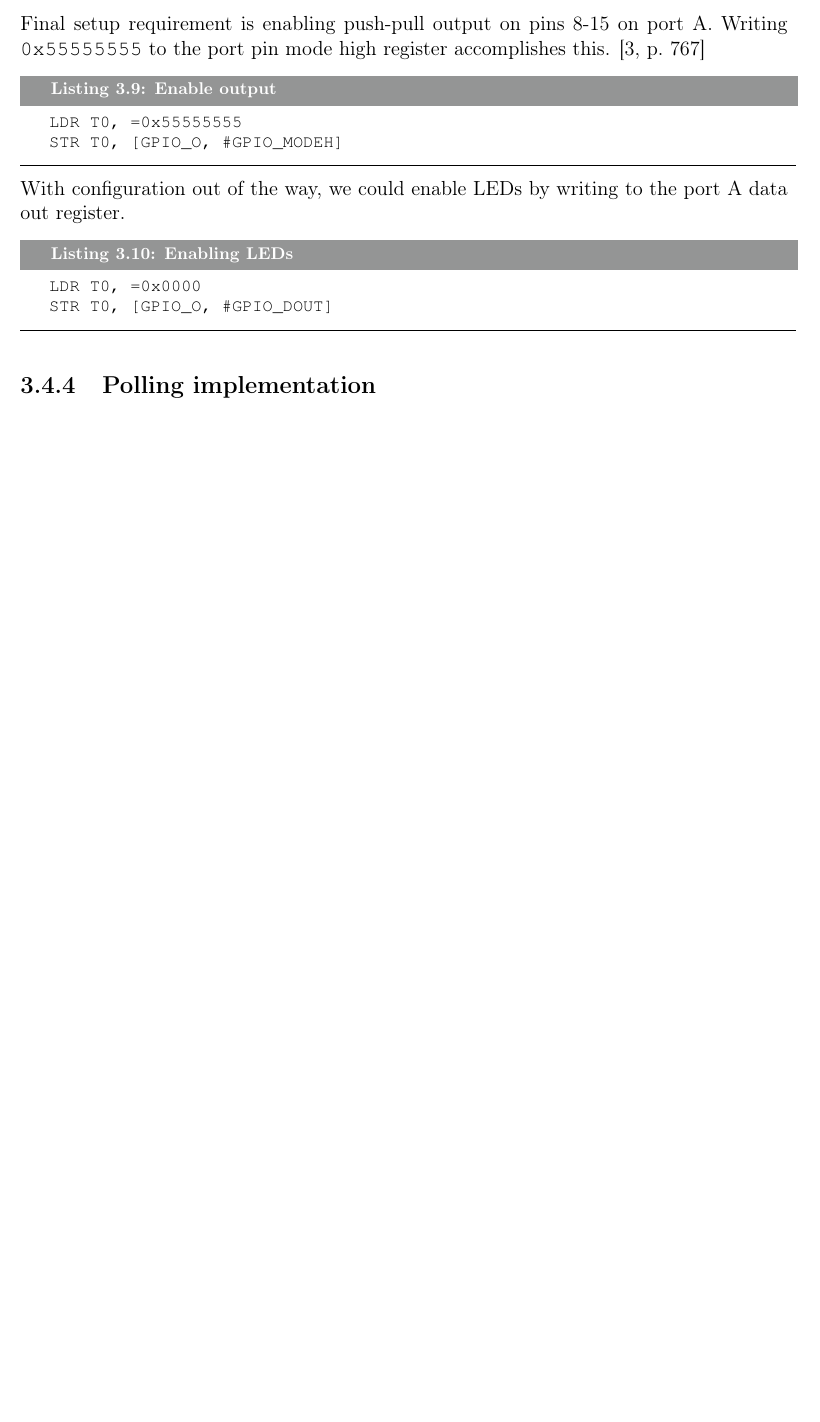
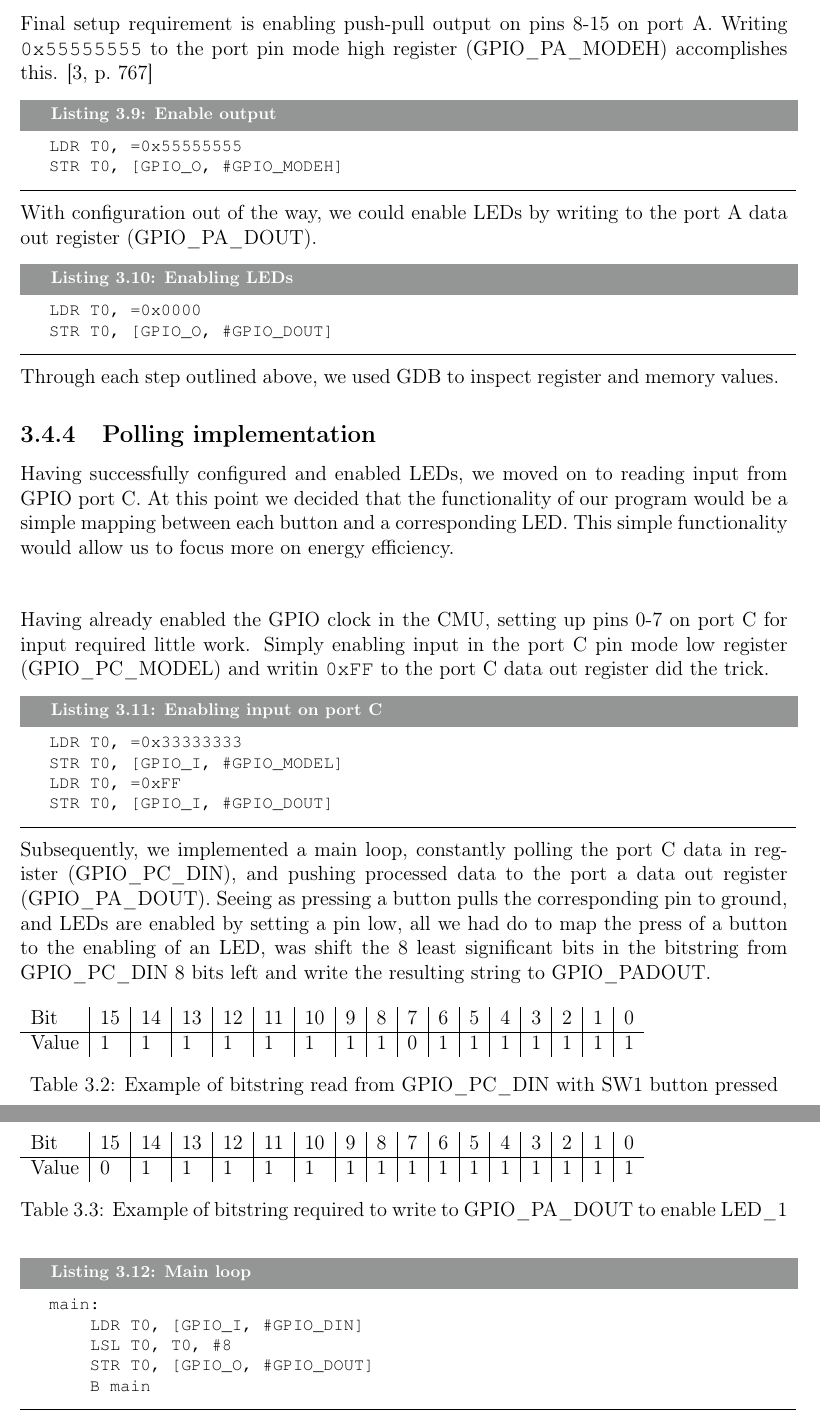
Before and after one commit to mathiasose/TDT4258, a LaTeX problem sheet (exercise1/report/group_13_exercise_1_report.tex, which reads exercise1/report/light-output.tex, exercise1/report/polling-implementation.tex): part of page 10 of 16 before the commit and two parts of pages 10 and 11 of 17 after it, the two joined at a grey line, cut so that both start at the same text, the shorter picture padded with empty space. Compiled offline with pdfLaTeX.

Commit message:
words n stuff

```diff
--- a/exercise1/report/light-output.tex
+++ b/exercise1/report/light-output.tex
@@ -21,16 +21,18 @@ MOV T0, #1
 STR T0, [GPIO_O, #GPIO_CTRL]
 \end{lstlisting}
 
-Final setup requirement is enabling push-pull output on pins 8-15 on port A. Writing \texttt{0x55555555} to the port pin mode high register accomplishes this. \cite[p.~767]{efm32ggref}
+Final setup requirement is enabling push-pull output on pins 8-15 on port A. Writing \texttt{0x55555555} to the port pin mode high register (GPIO\_PA\_MODEH) accomplishes this. \cite[p.~767]{efm32ggref}
 
 \begin{lstlisting}[label=enable-gpio-output, caption=Enable output]
 LDR T0, =0x55555555
 STR T0, [GPIO_O, #GPIO_MODEH]
 \end{lstlisting}
 
-With configuration out of the way, we could enable LEDs by writing to the port A data out register.
+With configuration out of the way, we could enable LEDs by writing to the port A data out register (GPIO\_PA\_DOUT).
 
 \begin{lstlisting}[label=enable-leds, caption=Enabling LEDs]
 LDR T0, =0x0000
 STR T0, [GPIO_O, #GPIO_DOUT]
 \end{lstlisting}
+
+Through each step outlined above, we used GDB to inspect register and memory values.
--- a/exercise1/report/polling-implementation.tex
+++ b/exercise1/report/polling-implementation.tex
@@ -1,2 +1,44 @@
 \subsection{Polling implementation}
 \label{sec:polling-implementation}
+
+Having successfully configured and enabled LEDs, we moved on to reading input from GPIO port C. At this point we decided that the functionality of our program would be a simple mapping between each button and a corresponding LED. This simple functionality would allow us to focus more on energy efficiency.
+
+\vspace{1cm}
+
+Having already enabled the GPIO clock in the CMU, setting up pins 0-7 on port C for input required little work. Simply enabling input in the port C pin mode low register (GPIO\_PC\_MODEL) and writin \texttt{0xFF} to the port C data out register did the trick.
+
+\begin{lstlisting}[label=enable-gpio-input, caption=Enabling input on port C]
+LDR T0, =0x33333333
+STR T0, [GPIO_I, #GPIO_MODEL]
+LDR T0, =0xFF
+STR T0, [GPIO_I, #GPIO_DOUT]
+\end{lstlisting}
+
+Subsequently, we implemented a main loop, constantly polling the port C data in register (GPIO\_PC\_DIN), and pushing processed data to the port a data out register (GPIO\_PA\_DOUT). Seeing as pressing a button pulls the corresponding pin to ground, and LEDs are enabled by setting a pin low, all we had do to map the press of a button to the enabling of an LED, was shift the 8 least significant bits in the bitstring from GPIO\_PC\_DIN 8 bits left and write the resulting string to GPIO\_PADOUT.
+
+\begin{table}[!h]
+    \begin{tabular}{l|l|l|l|l|l|l|l|l|l|l|l|l|l|l|l|l}
+    Bit   & 15 & 14 & 13 & 12 & 11 & 10 & 9 & 8 & 7 & 6 & 5 & 4 & 3 & 2 & 1 & 0 \\ \hline
+    Value & 1  & 1  & 1  & 1  & 1  & 1  & 1 & 1 & 0 & 1 & 1 & 1 & 1 & 1 & 1 & 1 \\
+    \end{tabular}
+    \caption{Example of bitstring read from GPIO\_PC\_DIN with SW1 button pressed}
+\end{table}
+
+\begin{table}[!h]
+    \begin{tabular}{l|l|l|l|l|l|l|l|l|l|l|l|l|l|l|l|l}
+    Bit   & 15 & 14 & 13 & 12 & 11 & 10 & 9 & 8 & 7 & 6 & 5 & 4 & 3 & 2 & 1 & 0 \\ \hline
+    Value & 0  & 1  & 1  & 1  & 1  & 1  & 1 & 1 & 1 & 1 & 1 & 1 & 1 & 1 & 1 & 1 \\
+    \end{tabular}
+    \caption{Example of bitstring required to write to GPIO\_PA\_DOUT to enable LED\_1}
+\end{table}
+
+
+\newpage
+
+\begin{lstlisting}[label=main-polling-loop, caption=Main loop]
+main:
+    LDR T0, [GPIO_I, #GPIO_DIN]
+    LSL T0, T0, #8
+    STR T0, [GPIO_O, #GPIO_DOUT]
+    B main
+\end{lstlisting}
```
Also changed, not shown: exercise1/report/light-output.tex (4 more changed lines).
